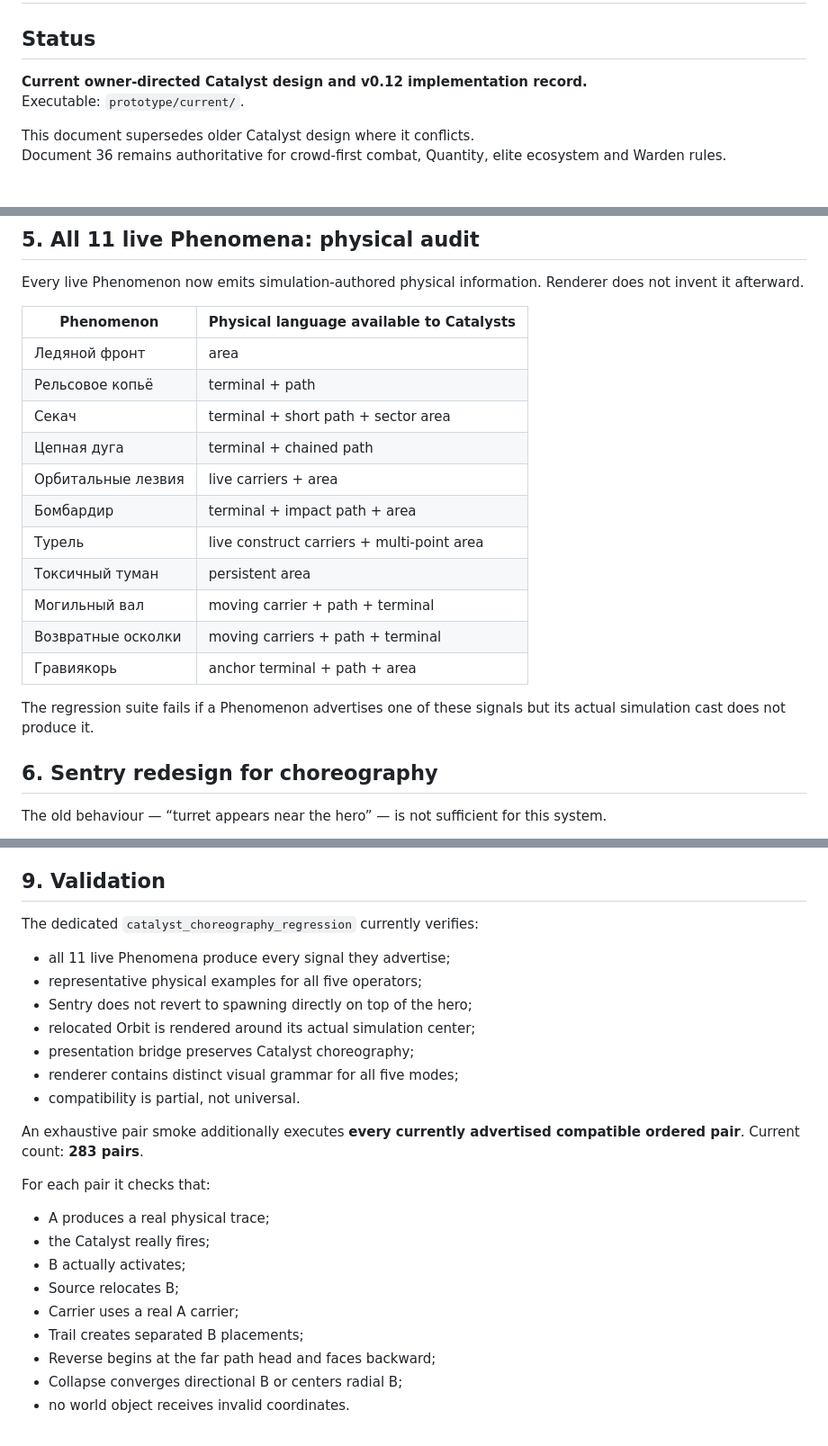
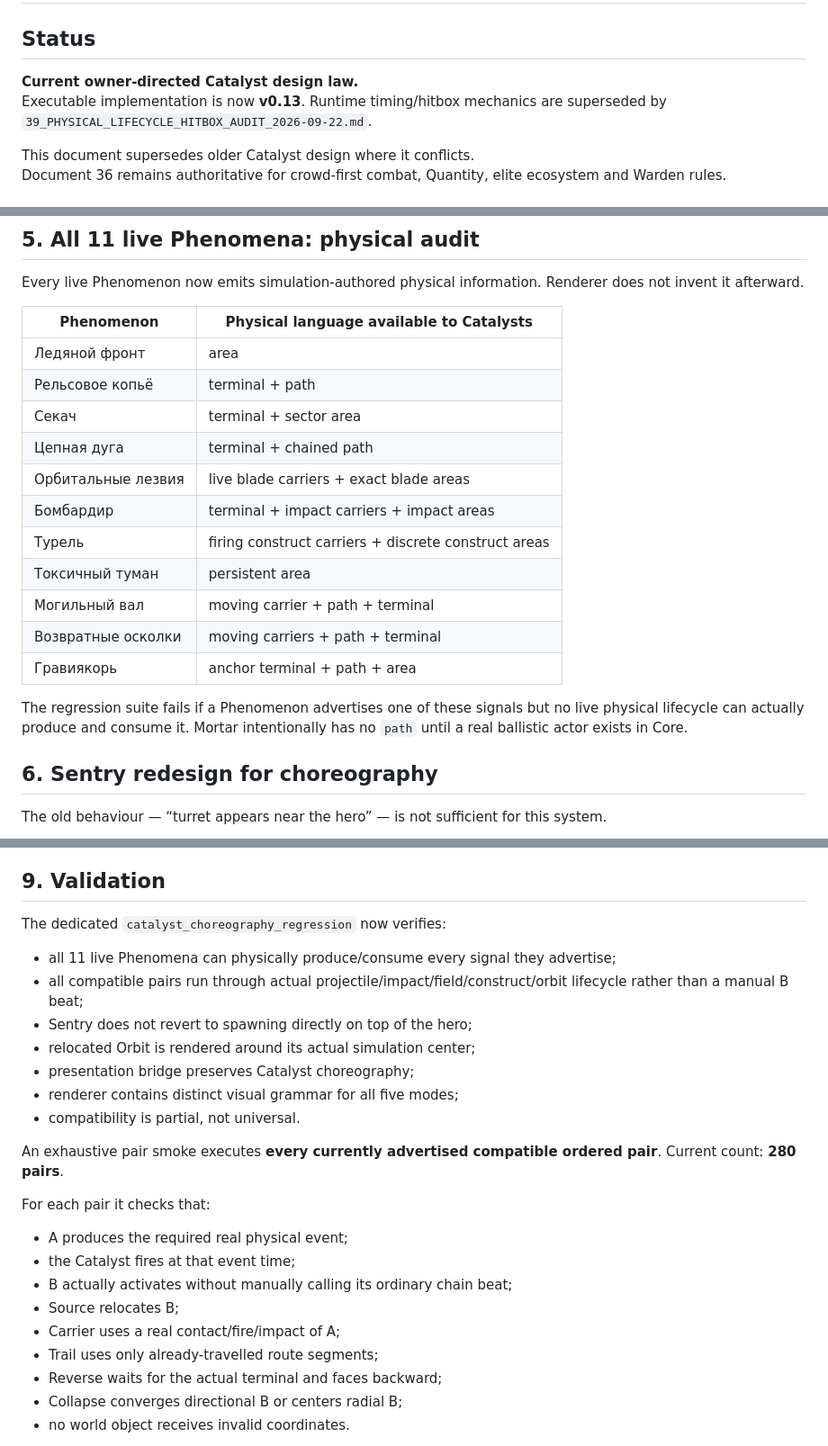
Before and after one commit to sqerrr/-, a Markdown page: 37_CATALYST_2_0_CHOREOGRAPHY_2026-09-22.md, 3 parts joined by grey strips. Shown at 90% size. GitHub-like rendering.

Commit message:
Docs: update Catalyst design record for v0.13 physics

```diff
--- a/37_CATALYST_2_0_CHOREOGRAPHY_2026-09-22.md
+++ b/37_CATALYST_2_0_CHOREOGRAPHY_2026-09-22.md
@@ -2,8 +2,8 @@
 
 ## Status
 
-**Current owner-directed Catalyst design and v0.12 implementation record.**
-Executable: `prototype/current/`.
+**Current owner-directed Catalyst design law.**
+Executable implementation is now **v0.13**. Runtime timing/hitbox mechanics are superseded by `39_PHYSICAL_LIFECYCLE_HITBOX_AUDIT_2026-09-22.md`.
 
 This document supersedes older Catalyst design where it conflicts.
 Document 36 remains authoritative for crowd-first combat, Quantity, elite ecosystem and Warden rules.
@@ -154,17 +155,17 @@ Every live Phenomenon now emits simulation-authored physical information. Render
 | --- | --- |
 | Ледяной фронт | area |
 | Рельсовое копьё | terminal + path |
-| Секач | terminal + short path + sector area |
+| Секач | terminal + sector area |
 | Цепная дуга | terminal + chained path |
-| Орбитальные лезвия | live carriers + area |
-| Бомбардир | terminal + impact path + area |
-| Турель | live construct carriers + multi-point area |
+| Орбитальные лезвия | live blade carriers + exact blade areas |
+| Бомбардир | terminal + impact carriers + impact areas |
+| Турель | firing construct carriers + discrete construct areas |
 | Токсичный туман | persistent area |
 | Могильный вал | moving carrier + path + terminal |
 | Возвратные осколки | moving carriers + path + terminal |
 | Гравиякорь | anchor terminal + path + area |
 
-The regression suite fails if a Phenomenon advertises one of these signals but its actual simulation cast does not produce it.
+The regression suite fails if a Phenomenon advertises one of these signals but no live physical lifecycle can actually produce and consume it. Mortar intentionally has no `path` until a real ballistic actor exists in Core.
 
 ## 6. Sentry redesign for choreography
 
@@ -239,27 +240,27 @@ UI additionally shows whether a Catalyst is physically compatible with the curre
 
 ## 9. Validation
 
-The dedicated `catalyst_choreography_regression` currently verifies:
+The dedicated `catalyst_choreography_regression` now verifies:
 
-- all 11 live Phenomena produce every signal they advertise;
-- representative physical examples for all five operators;
+- all 11 live Phenomena can physically produce/consume every signal they advertise;
+- all compatible pairs run through actual projectile/impact/field/construct/orbit lifecycle rather than a manual B beat;
 - Sentry does not revert to spawning directly on top of the hero;
 - relocated Orbit is rendered around its actual simulation center;
 - presentation bridge preserves Catalyst choreography;
 - renderer contains distinct visual grammar for all five modes;
 - compatibility is partial, not universal.
 
-An exhaustive pair smoke additionally executes **every currently advertised compatible ordered pair**. Current count: **283 pairs**.
+An exhaustive pair smoke executes **every currently advertised compatible ordered pair**. Current count: **280 pairs**.
 
 For each pair it checks that:
 
-- A produces a real physical trace;
-- the Catalyst really fires;
-- B actually activates;
+- A produces the required real physical event;
+- the Catalyst fires at that event time;
+- B actually activates without manually calling its ordinary chain beat;
 - Source relocates B;
-- Carrier uses a real A carrier;
-- Trail creates separated B placements;
-- Reverse begins at the far path head and faces backward;
+- Carrier uses a real contact/fire/impact of A;
+- Trail uses only already-travelled route segments;
+- Reverse waits for the actual terminal and faces backward;
 - Collapse converges directional B or centers radial B;
 - no world object receives invalid coordinates.
 
```
Also changed, not shown: other parts of 37_CATALYST_2_0_CHOREOGRAPHY_2026-09-22.md (+9 -8 lines).
